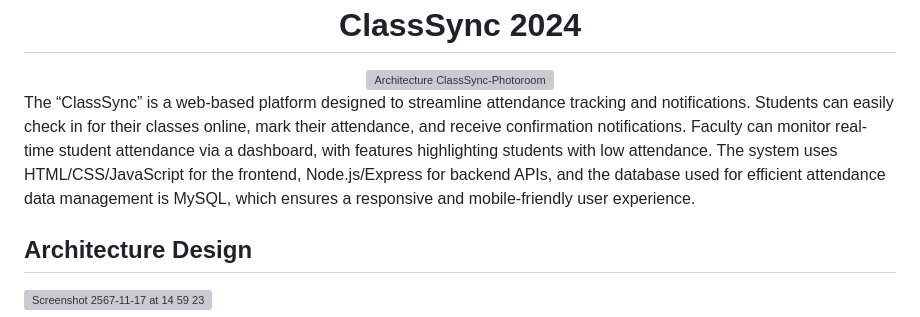
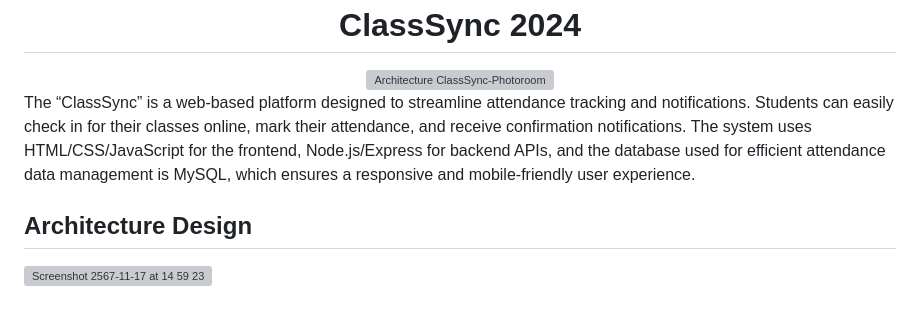
Before and after one commit to 6531503060-nipeerawut/ClassSync, a Markdown page: README.md, the part around the change. Drawn GitHub-style; grey boxes are pictures that could not be loaded.

```diff
--- a/README.md
+++ b/README.md
@@ -3,7 +3,7 @@
 <div align="center">
   <img src="https://github.com/user-attachments/assets/1e5cae31-48cd-40b8-a266-7b51f4a4ceeb" alt="Architecture ClassSync-Photoroom" width="700">
 </div>
-<p>The “ClassSync” is  a web-based platform designed to streamline attendance tracking and notifications. Students can easily check in for their classes online, mark their attendance, and receive confirmation notifications. Faculty can monitor real-time student attendance via a dashboard, with features highlighting students with low attendance. The system uses HTML/CSS/JavaScript for the frontend, Node.js/Express for backend APIs, and the database used for efficient attendance data management is MySQL, which ensures a responsive and mobile-friendly user experience.</p>
+<p>The “ClassSync” is a web-based platform designed to streamline attendance tracking and notifications. Students can easily check in for their classes online, mark their attendance, and receive confirmation notifications. The system uses HTML/CSS/JavaScript for the frontend, Node.js/Express for backend APIs, and the database used for efficient attendance data management is MySQL, which ensures a responsive and mobile-friendly user experience.</p>
 
 <h2>Architecture Design</h2>
 <img width="858" alt="Screenshot 2567-11-17 at 14 59 23" src="https://github.com/user-attachments/assets/b63a1542-6be3-4350-80f1-a7d72e0b581a">
```
